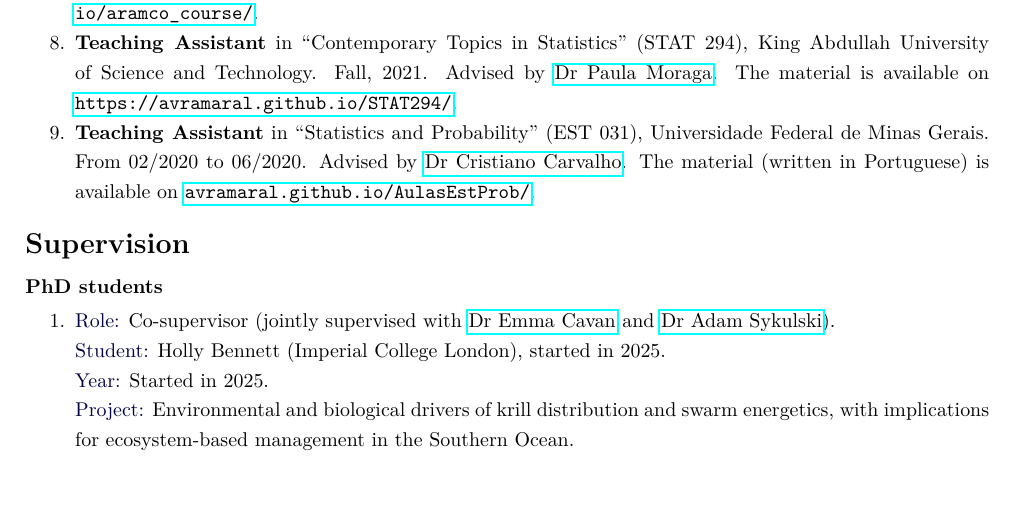
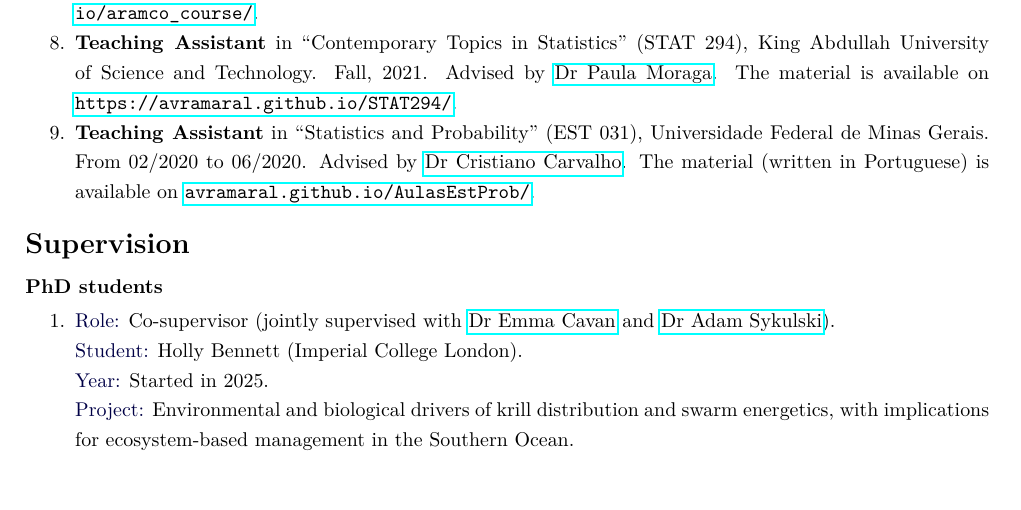
Before and after one commit to avramaral/CV, a LaTeX CV (CV.tex): part of page 2 of 4, cut so that both start at the same text. Compiled offline with pdfLaTeX.

Commit message:
update CV

```diff
--- a/CV.tex
+++ b/CV.tex
@@ -123,7 +123,7 @@
 	\begin{enumerate}[noitemsep, topsep=0pt]
 		\item
 		\textcolor{myhl}{Role:} Co-supervisor (jointly supervised with \href{https://profiles.imperial.ac.uk/e.cavan}{Dr Emma Cavan} and \href{https://profiles.imperial.ac.uk/adam.sykulski}{Dr Adam Sykulski}). \\
-		\textcolor{myhl}{Student:} Holly Bennett (Imperial College London), started in 2025. \\
+		\textcolor{myhl}{Student:} Holly Bennett (Imperial College London). \\
 		\textcolor{myhl}{Year:} Started in 2025. \\
 		\textcolor{myhl}{Project:} Environmental and biological drivers of krill distribution and swarm energetics, with implications for ecosystem-based management in the Southern Ocean.
 	\end{enumerate}
```
Also changed, not shown: CV.pdf, 2 other files.
